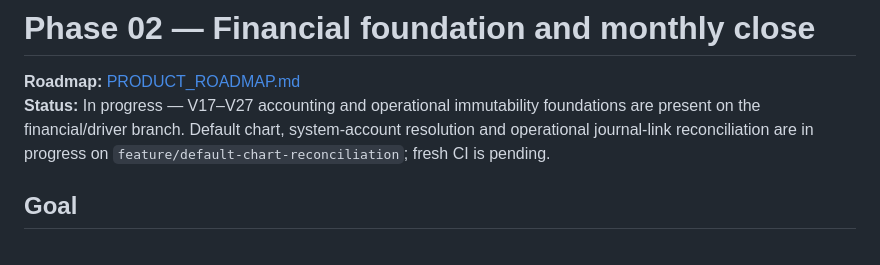
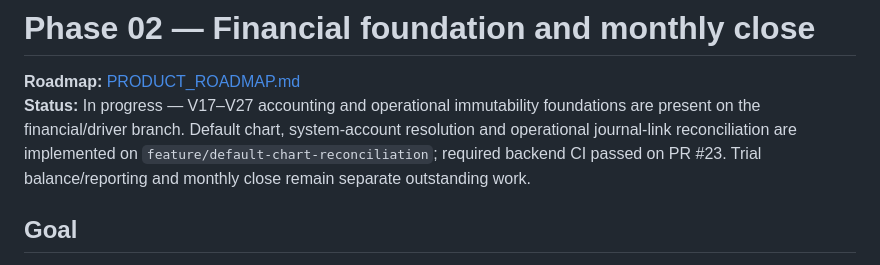
Before and after one commit to MohammedAli01020/contractor-manager, a Markdown page: docs/phases/PHASE-02-FINANCIALS.md, the part around the change. GitHub-like rendering.

Commit message:
docs(accounting): record verified default chart CI checkpoint

```diff
--- a/docs/phases/PHASE-02-FINANCIALS.md
+++ b/docs/phases/PHASE-02-FINANCIALS.md
@@ -1,7 +1,7 @@
 # Phase 02 — Financial foundation and monthly close
 
 **Roadmap:** [PRODUCT_ROADMAP.md](../PRODUCT_ROADMAP.md#phase-2--financial-foundation-driver-ledger-equipment-expenses-and-monthly-closing)
-**Status:** In progress — V17–V27 accounting and operational immutability foundations are present on the financial/driver branch. Default chart, system-account resolution and operational journal-link reconciliation are in progress on `feature/default-chart-reconciliation`; fresh CI is pending.
+**Status:** In progress — V17–V27 accounting and operational immutability foundations are present on the financial/driver branch. Default chart, system-account resolution and operational journal-link reconciliation are implemented on `feature/default-chart-reconciliation`; required backend CI passed on PR #23. Trial balance/reporting and monthly close remain separate outstanding work.
 
 ## Goal
 Build auditable financial ledgers and monthly closing without double-counting shift wages, expenses, payments, or inventory consumption.
```
Also changed, not shown: docs/ACCOUNTING-DEFAULT-CHART-2026-11-01.md (+1 -1 lines), docs/PRODUCT_ROADMAP.md (+1 -1 lines).
